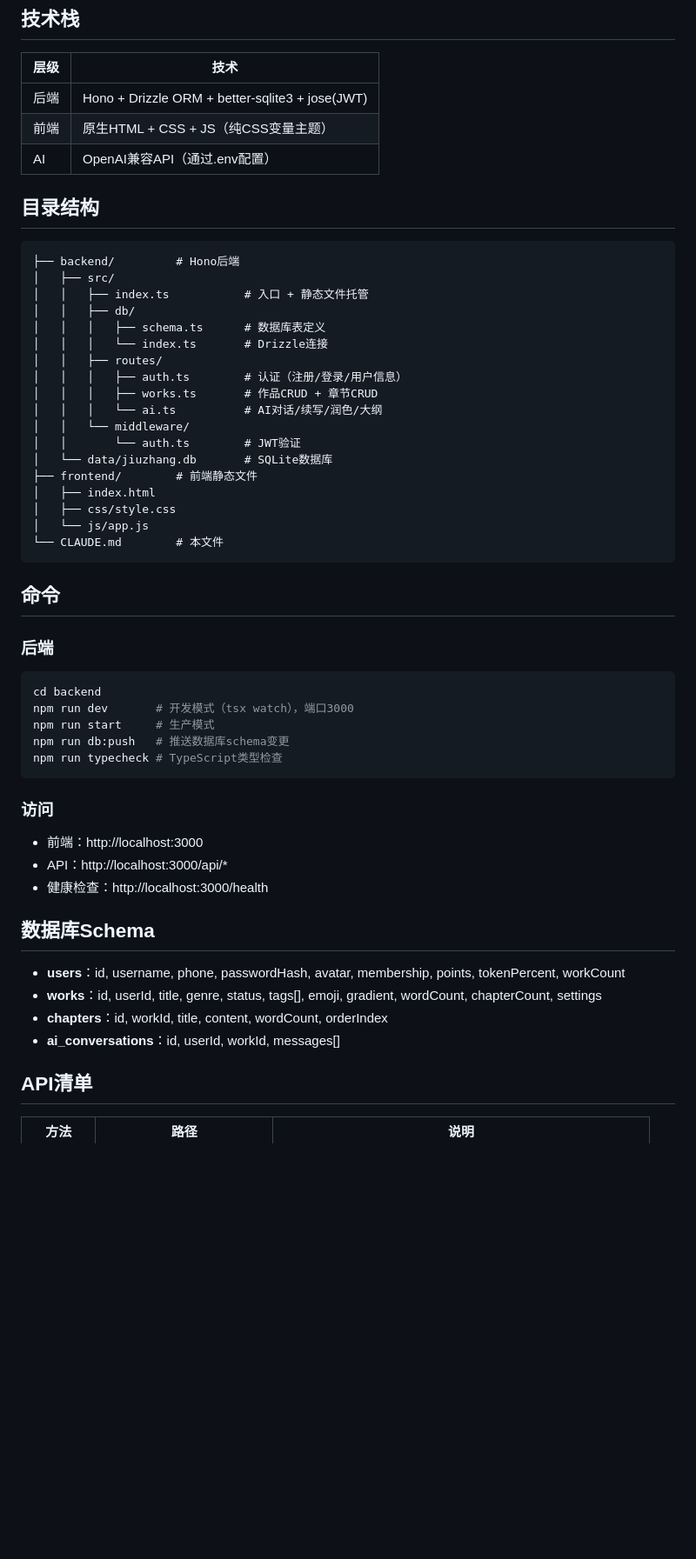
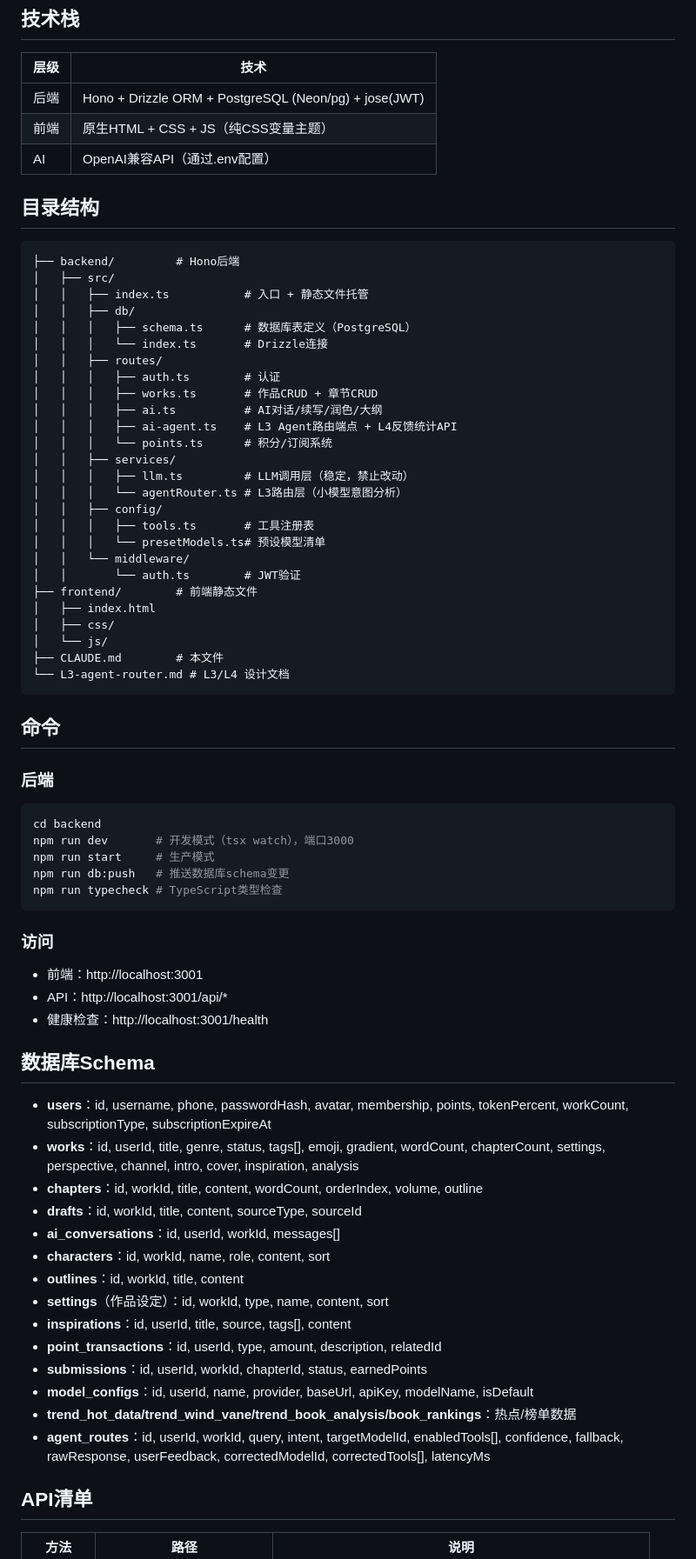
Before and after one commit to youxing-cmd/moyanxiezuo, a Markdown page: CLAUDE.md, the part around one of its changes. Shown at 87% size. Rendered like a GitHub page; blank space fills up the shorter version.

Commit message:
L4: 更新文档
- CLAUDE.md: 技术栈改为PostgreSQL，更新目录结构、Schema、API清单、端口
- L3-agent-router.md: 添加L4数据层说明、反馈/统计API、前端UI、相关commit

````diff
--- a/CLAUDE.md
+++ b/CLAUDE.md
@@ -8,7 +8,7 @@ AI辅助小说创作平台。完整TypeScript全栈应用。
 
 | 层级 | 技术 |
 |------|------|
-| 后端 | Hono + Drizzle ORM + better-sqlite3 + jose(JWT) |
+| 后端 | Hono + Drizzle ORM + PostgreSQL (Neon/pg) + jose(JWT) |
 | 前端 | 原生HTML + CSS + JS（纯CSS变量主题） |
 | AI | OpenAI兼容API（通过.env配置） |
 
@@ -19,20 +19,28 @@ AI辅助小说创作平台。完整TypeScript全栈应用。
 │   ├── src/
 │   │   ├── index.ts           # 入口 + 静态文件托管
 │   │   ├── db/
-│   │   │   ├── schema.ts      # 数据库表定义
+│   │   │   ├── schema.ts      # 数据库表定义（PostgreSQL）
 │   │   │   └── index.ts       # Drizzle连接
 │   │   ├── routes/
-│   │   │   ├── auth.ts        # 认证（注册/登录/用户信息）
+│   │   │   ├── auth.ts        # 认证
 │   │   │   ├── works.ts       # 作品CRUD + 章节CRUD
-│   │   │   └── ai.ts          # AI对话/续写/润色/大纲
+│   │   │   ├── ai.ts          # AI对话/续写/润色/大纲
+│   │   │   ├── ai-agent.ts    # L3 Agent路由端点 + L4反馈统计API
+│   │   │   └── points.ts      # 积分/订阅系统
+│   │   ├── services/
+│   │   │   ├── llm.ts         # LLM调用层（稳定，禁止改动）
+│   │   │   └── agentRouter.ts # L3路由层（小模型意图分析）
+│   │   ├── config/
+│   │   │   ├── tools.ts       # 工具注册表
+│   │   │   └── presetModels.ts# 预设模型清单
 │   │   └── middleware/
 │   │       └── auth.ts        # JWT验证
-│   └── data/jiuzhang.db       # SQLite数据库
 ├── frontend/        # 前端静态文件
 │   ├── index.html
-│   ├── css/style.css
-│   └── js/app.js
-└── CLAUDE.md        # 本文件
+│   ├── css/
+│   └── js/
+├── CLAUDE.md        # 本文件
+└── L3-agent-router.md # L3/L4 设计文档
 ```
 
 ## 命令
@@ -47,16 +55,26 @@ npm run typecheck # TypeScript类型检查
 ```
 
 ### 访问
-- 前端：http://localhost:3000
-- API：http://localhost:3000/api/*
-- 健康检查：http://localhost:3000/health
+- 前端：http://localhost:3001
+- API：http://localhost:3001/api/*
+- 健康检查：http://localhost:3001/health
 
 ## 数据库Schema
 
-- **users**：id, username, phone, passwordHash, avatar, membership, points, tokenPercent, workCount
-- **works**：id, userId, title, genre, status, tags[], emoji, gradient, wordCount, chapterCount, settings
-- **chapters**：id, workId, title, content, wordCount, orderIndex
+- **users**：id, username, phone, passwordHash, avatar, membership, points, tokenPercent, workCount, subscriptionType, subscriptionExpireAt
+- **works**：id, userId, title, genre, status, tags[], emoji, gradient, wordCount, chapterCount, settings, perspective, channel, intro, cover, inspiration, analysis
+- **chapters**：id, workId, title, content, wordCount, orderIndex, volume, outline
+- **drafts**：id, workId, title, content, sourceType, sourceId
 - **ai_conversations**：id, userId, workId, messages[]
+- **characters**：id, workId, name, role, content, sort
+- **outlines**：id, workId, title, content
+- **settings**（作品设定）：id, workId, type, name, content, sort
+- **inspirations**：id, userId, title, source, tags[], content
+- **point_transactions**：id, userId, type, amount, description, relatedId
+- **submissions**：id, userId, workId, chapterId, status, earnedPoints
+- **model_configs**：id, userId, name, provider, baseUrl, apiKey, modelName, isDefault
+- **trend_hot_data/trend_wind_vane/trend_book_analysis/book_rankings**：热点/榜单数据
+- **agent_routes**：id, userId, workId, query, intent, targetModelId, enabledTools[], confidence, fallback, rawResponse, userFeedback, correctedModelId, correctedTools[], latencyMs
 
 ## API清单
 
````
Also changed, not shown: other parts of CLAUDE.md (+8 -0 lines), L3-agent-router.md (+30 -6 lines).
